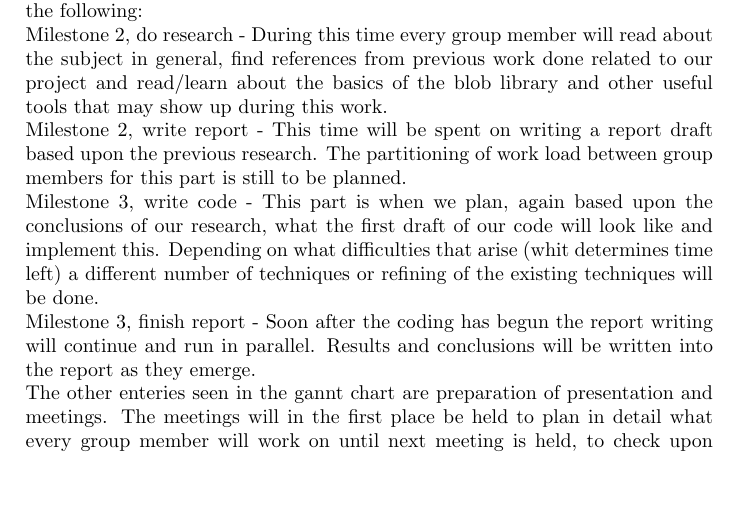
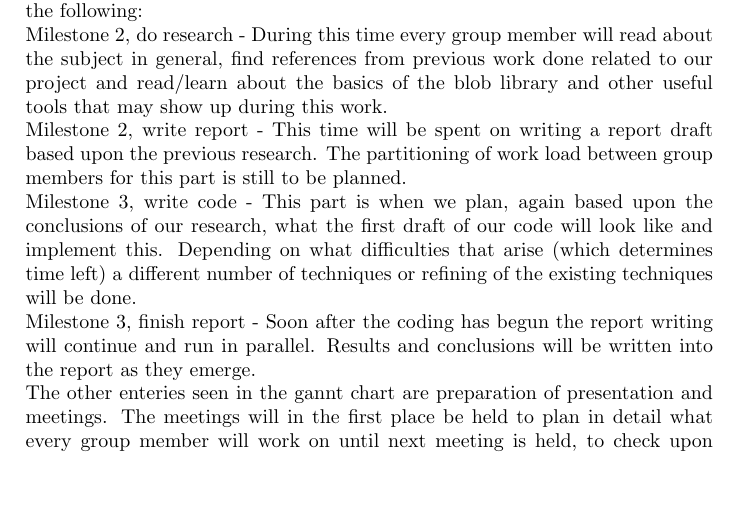
Before and after one commit to hleskela/AI-project, a LaTeX document (MS1_group_16.tex): part of page 1 of 2, cut so that both start at the same text. Compiled offline with pdfLaTeX.

Commit message:
Edit a spelling error (with to which) and swaps the > with \textgreater

```diff
--- a/MS1_group_16.tex
+++ b/MS1_group_16.tex
@@ -31,7 +31,7 @@ We've chosen to do a version of the text analyser project, where we focus on cat
 \noindent The project plan can be seen in figure 1 below. The different activities contain the following:\\
 Milestone 2, do research - During this time every group member will read about the subject in general, find references from previous work done related to our project and read/learn about the basics of the blob library and other useful tools that may show up during this work.\\
 Milestone 2, write report - This time will be spent on writing a report draft based upon the previous research. The partitioning of work load between group members for this part is still to be planned.\\
-Milestone 3, write code - This part is when we plan, again based upon the conclusions of our research, what the first draft of our code will look like and implement this. Depending on what difficulties that arise (whit determines time left) a different number of techniques or refining of the existing techniques will be done. \\
+Milestone 3, write code - This part is when we plan, again based upon the conclusions of our research, what the first draft of our code will look like and implement this. Depending on what difficulties that arise (which determines time left) a different number of techniques or refining of the existing techniques will be done. \\
 Milestone 3, finish report - Soon after the coding has begun the report writing will continue and run in parallel. Results and conclusions will be written into the report as they emerge.\\
 The other enteries seen in the gannt chart are preparation of presentation and meetings. The meetings will in the first place be held to plan in detail what every group member will work on until next meeting is held, to check upon what has happened since last time and to discuss the method. The workload is supposed to be spread even during over the project period.
 
```
Also changed, not shown: MS1_group_16.tex (2 more changed lines).
